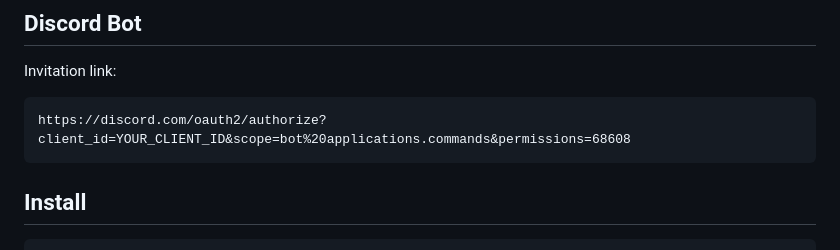
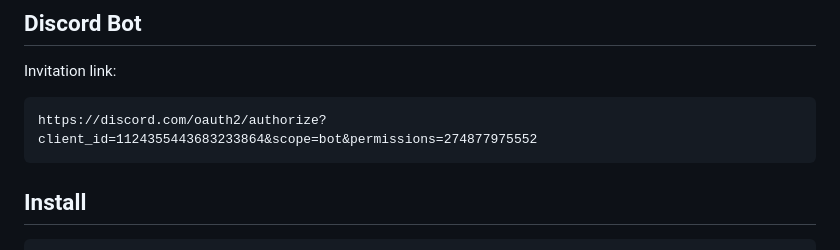
Before and after one commit to darshi1337/hermitlm, a Markdown page: README.md, the part around the change. GitHub-like rendering.

Commit message:
fix: links

````diff
--- a/README.md
+++ b/README.md
@@ -66,7 +66,7 @@ Small causal transformer. Learned positions, standard attention, LayerNorm, weig
 Invitation link:
 
 ```text
-https://discord.com/oauth2/authorize?client_id=YOUR_CLIENT_ID&scope=bot%20applications.commands&permissions=68608
+https://discord.com/oauth2/authorize?client_id=1124355443683233864&scope=bot&permissions=274877975552
 ```
 
 ## Install
````
